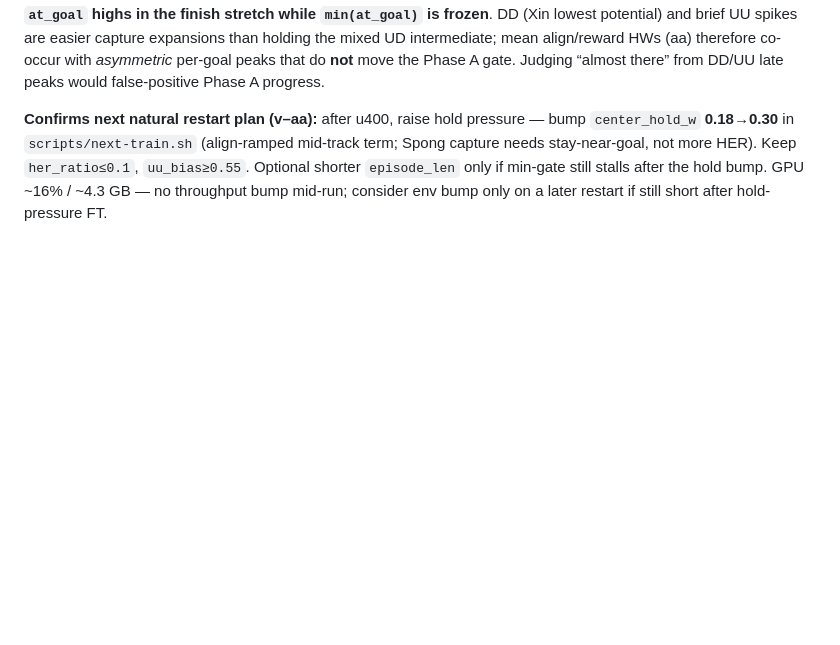
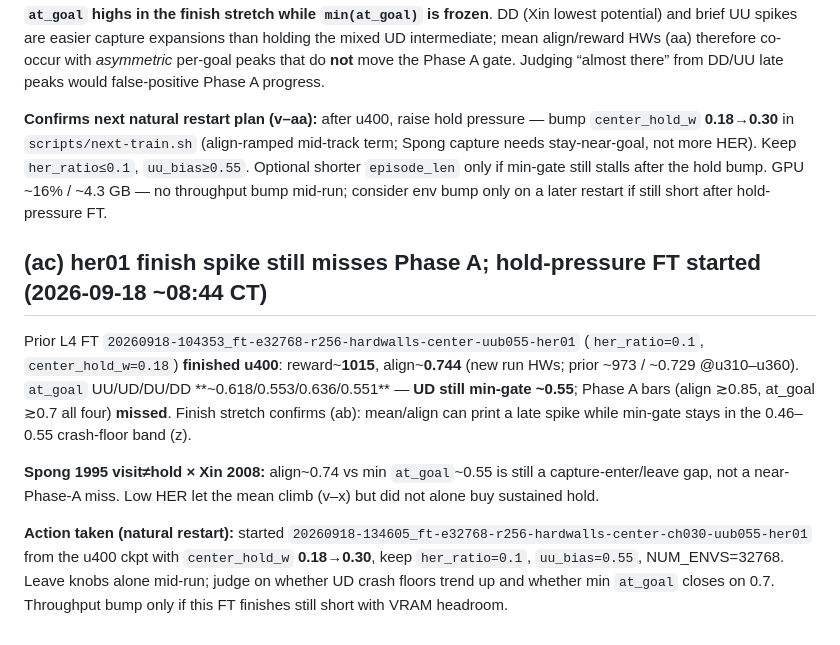
Before and after one commit to bicrick/cart-pole-autoresearch, a Markdown page: docs/paper-training-lessons.md, the part around the change. GitHub-like rendering; blank space fills up the shorter version.

Commit message:
docs: lesson (ac) her01 u400 finish HW; start ch030 hold FT

```diff
--- a/docs/paper-training-lessons.md
+++ b/docs/paper-training-lessons.md
@@ -384,3 +384,13 @@ Live L4 FT `20260918-104353_ft-e32768-r256-hardwalls-center-uub055-her01` (`her_
 **Xin 2008 × Spong 1995 × UVFA (extends aa/z):** late in a soft multi-goal FT, **non-min equilibria can print new `at_goal` highs in the finish stretch while `min(at_goal)` is frozen**. DD (Xin lowest potential) and brief UU spikes are easier capture expansions than holding the mixed UD intermediate; mean align/reward HWs (aa) therefore co-occur with *asymmetric* per-goal peaks that do **not** move the Phase A gate. Judging “almost there” from DD/UU late peaks would false-positive Phase A progress.
 
 **Confirms next natural restart plan (v–aa):** after u400, raise hold pressure — bump `center_hold_w` **0.18→0.30** in `scripts/next-train.sh` (align-ramped mid-track term; Spong capture needs stay-near-goal, not more HER). Keep `her_ratio≤0.1`, `uu_bias≥0.55`. Optional shorter `episode_len` only if min-gate still stalls after the hold bump. GPU ~16% / ~4.3 GB — no throughput bump mid-run; consider env bump only on a later restart if still short after hold-pressure FT.
+
+
+
+## (ac) her01 finish spike still misses Phase A; hold-pressure FT started (2026-09-18 ~08:44 CT)
+
+Prior L4 FT `20260918-104353_ft-e32768-r256-hardwalls-center-uub055-her01` (`her_ratio=0.1`, `center_hold_w=0.18`) **finished u400**: reward~**1015**, align~**0.744** (new run HWs; prior ~973 / ~0.729 @u310–u360). `at_goal` UU/UD/DU/DD **~0.618/0.553/0.636/0.551** — **UD still min-gate ~0.55**; Phase A bars (align ≳0.85, at_goal ≳0.7 all four) **missed**. Finish stretch confirms (ab): mean/align can print a late spike while min-gate stays in the 0.46–0.55 crash-floor band (z).
+
+**Spong 1995 visit≠hold × Xin 2008:** align~0.74 vs min `at_goal`~0.55 is still a capture-enter/leave gap, not a near-Phase-A miss. Low HER let the mean climb (v–x) but did not alone buy sustained hold.
+
+**Action taken (natural restart):** started `20260918-134605_ft-e32768-r256-hardwalls-center-ch030-uub055-her01` from the u400 ckpt with `center_hold_w` **0.18→0.30**, keep `her_ratio=0.1`, `uu_bias=0.55`, NUM_ENVS=32768. Leave knobs alone mid-run; judge on whether UD crash floors trend up and whether min `at_goal` closes on 0.7. Throughput bump only if this FT finishes still short with VRAM headroom.
```
